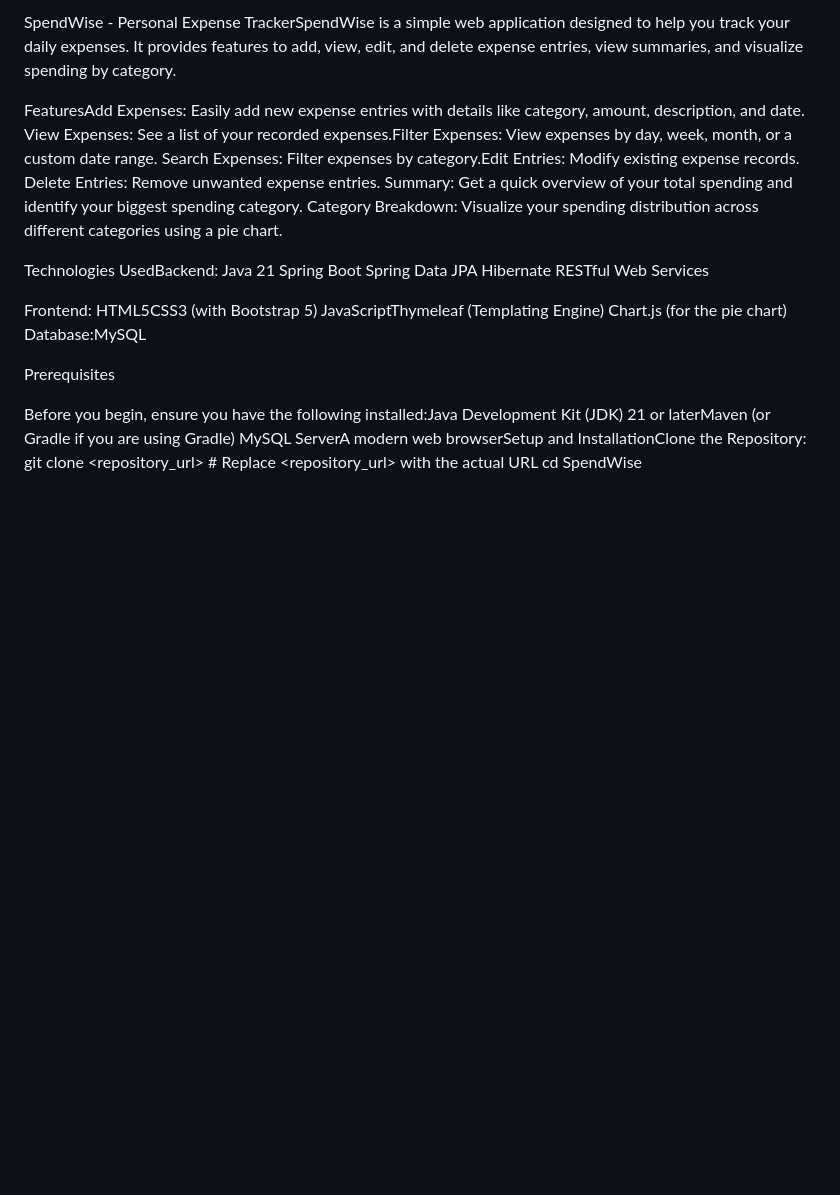
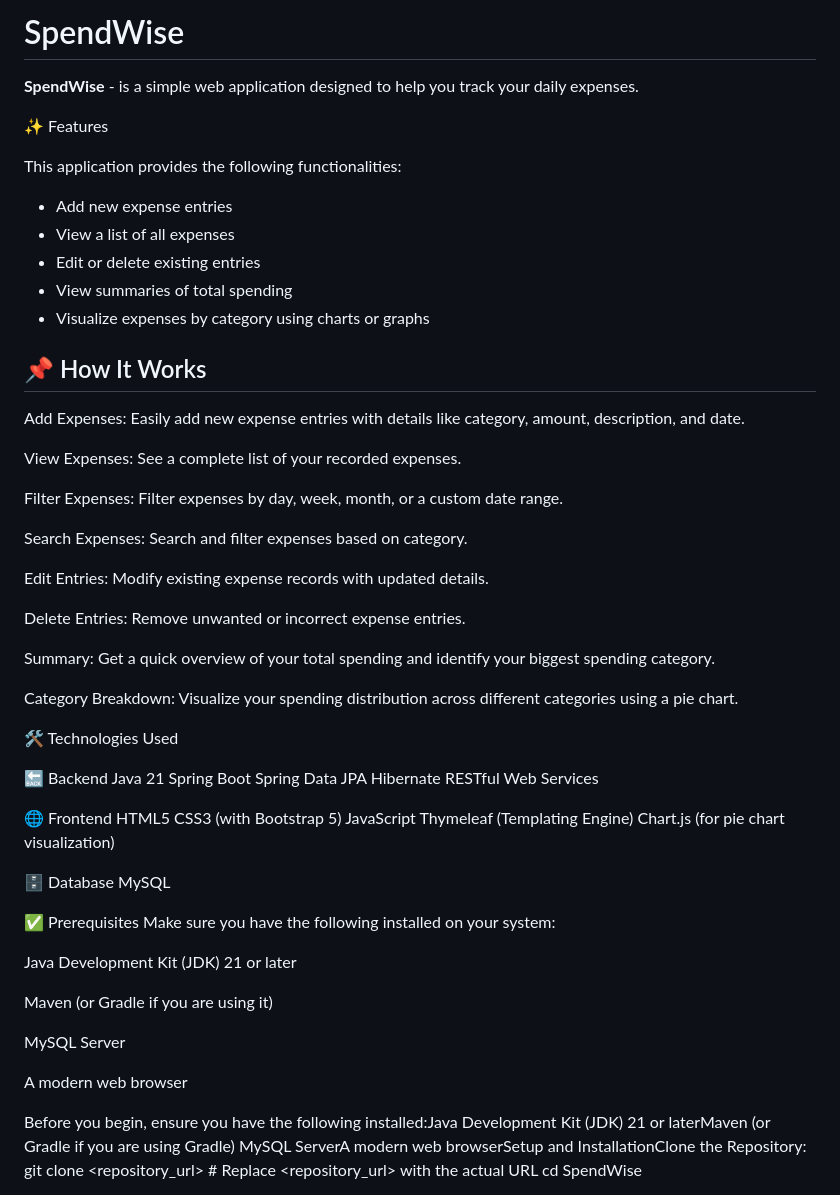
Before and after one commit to suprithagit/SpendWise, a Markdown page: README.md, the part around one of its changes. Rendered like a GitHub page; blank space fills up the shorter version.

```diff
--- a/README.md
+++ b/README.md
@@ -1,27 +1,64 @@
-SpendWise - Personal Expense TrackerSpendWise is a simple web application designed to help you track your daily expenses.
-It provides features to add, view, edit, and delete expense entries, view summaries, and visualize spending by category.
+# SpendWise
 
-FeaturesAdd Expenses: Easily add new expense entries with details like category, amount, description, and date.
-View Expenses: See a list of your recorded expenses.Filter Expenses: View expenses by day, week, month, or a custom date range.
-Search Expenses: Filter expenses by category.Edit Entries: Modify existing expense records.
-Delete Entries: Remove unwanted expense entries.
+**SpendWise** - is a simple web application designed to help you track your daily expenses.
+
+
+✨ Features
+
+This application provides the following functionalities:
+* Add new expense entries
+* View a list of all expenses
+* Edit or delete existing entries
+* View summaries of total spending
+* Visualize expenses by category using charts or graphs
+
+## 📌 How It Works
+
+Add Expenses: Easily add new expense entries with details like category, amount, description, and date.
+
+View Expenses: See a complete list of your recorded expenses.
+
+Filter Expenses: Filter expenses by day, week, month, or a custom date range.
+
+Search Expenses: Search and filter expenses based on category.
+
+Edit Entries: Modify existing expense records with updated details.
+
+Delete Entries: Remove unwanted or incorrect expense entries.
+
 Summary: Get a quick overview of your total spending and identify your biggest spending category.
+
 Category Breakdown: Visualize your spending distribution across different categories using a pie chart.
 
-Technologies UsedBackend:
+🛠️ Technologies Used
+
+🔙 Backend
 Java 21
 Spring Boot
 Spring Data JPA
 Hibernate
 RESTful Web Services
 
-Frontend:
-HTML5CSS3 (with Bootstrap 5)
-JavaScriptThymeleaf (Templating Engine)
-Chart.js (for the pie chart)
-Database:MySQL
+🌐 Frontend
+HTML5
+CSS3 (with Bootstrap 5)
+JavaScript
+Thymeleaf (Templating Engine)
+Chart.js (for pie chart visualization)
 
-Prerequisites
+🗄️ Database
+   MySQL
+
+✅ Prerequisites
+Make sure you have the following installed on your system:
+
+Java Development Kit (JDK) 21 or later
+
+Maven (or Gradle if you are using it)
+
+MySQL Server
+
+A modern web browser
 
 Before you begin, ensure you have the following installed:Java Development Kit (JDK) 21 or laterMaven (or Gradle if you are using Gradle)
 MySQL ServerA modern web browserSetup and InstallationClone the Repository:
```
Also changed, not shown: other parts of README.md (+2 -1 lines).
